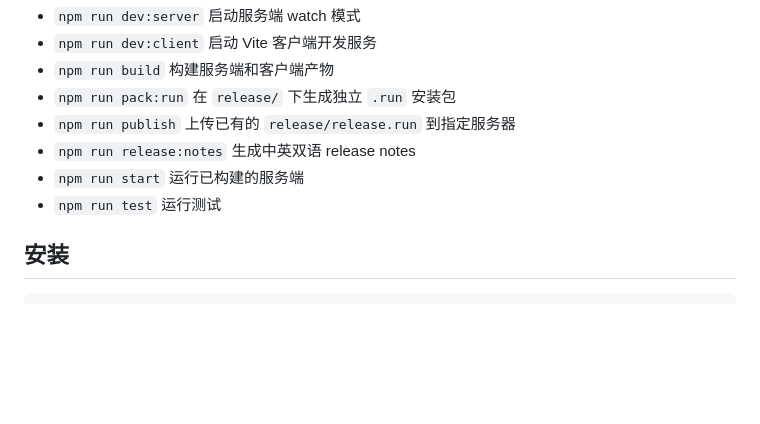
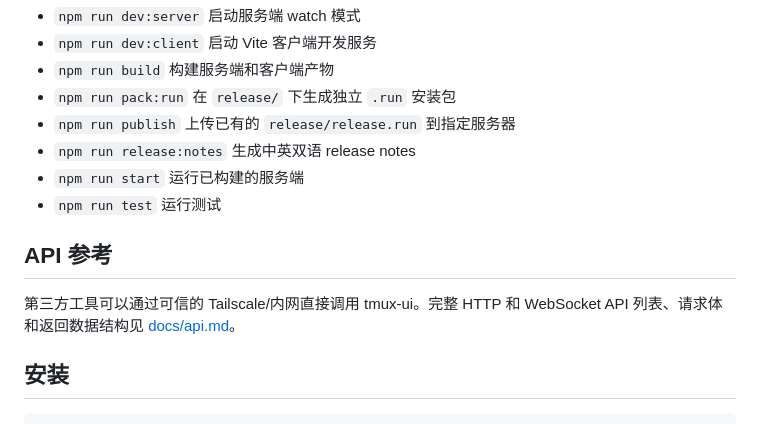
Before and after one commit to neatstudio/tmux-browser, a Markdown page: README.zh-CN.md, the part around the change. Drawn GitHub-style; blank space fills up the shorter version.

```diff
--- a/README.zh-CN.md
+++ b/README.zh-CN.md
@@ -21,6 +21,11 @@ tmux-ui 是一个轻量的浏览器 tmux 控制台。它可以列出 tmux sessio
 - `npm run release:notes` 生成中英双语 release notes
 - `npm run start` 运行已构建的服务端
 - `npm run test` 运行测试
+
+## API 参考
+
+第三方工具可以通过可信的 Tailscale/内网直接调用 tmux-ui。完整 HTTP 和
+WebSocket API 列表、请求体和返回数据结构见 [docs/api.md](docs/api.md)。
 
 ## 安装
 
```
Also changed, not shown: README.md (+6 -0 lines), docs/api.md (added, +398 -0 lines).
